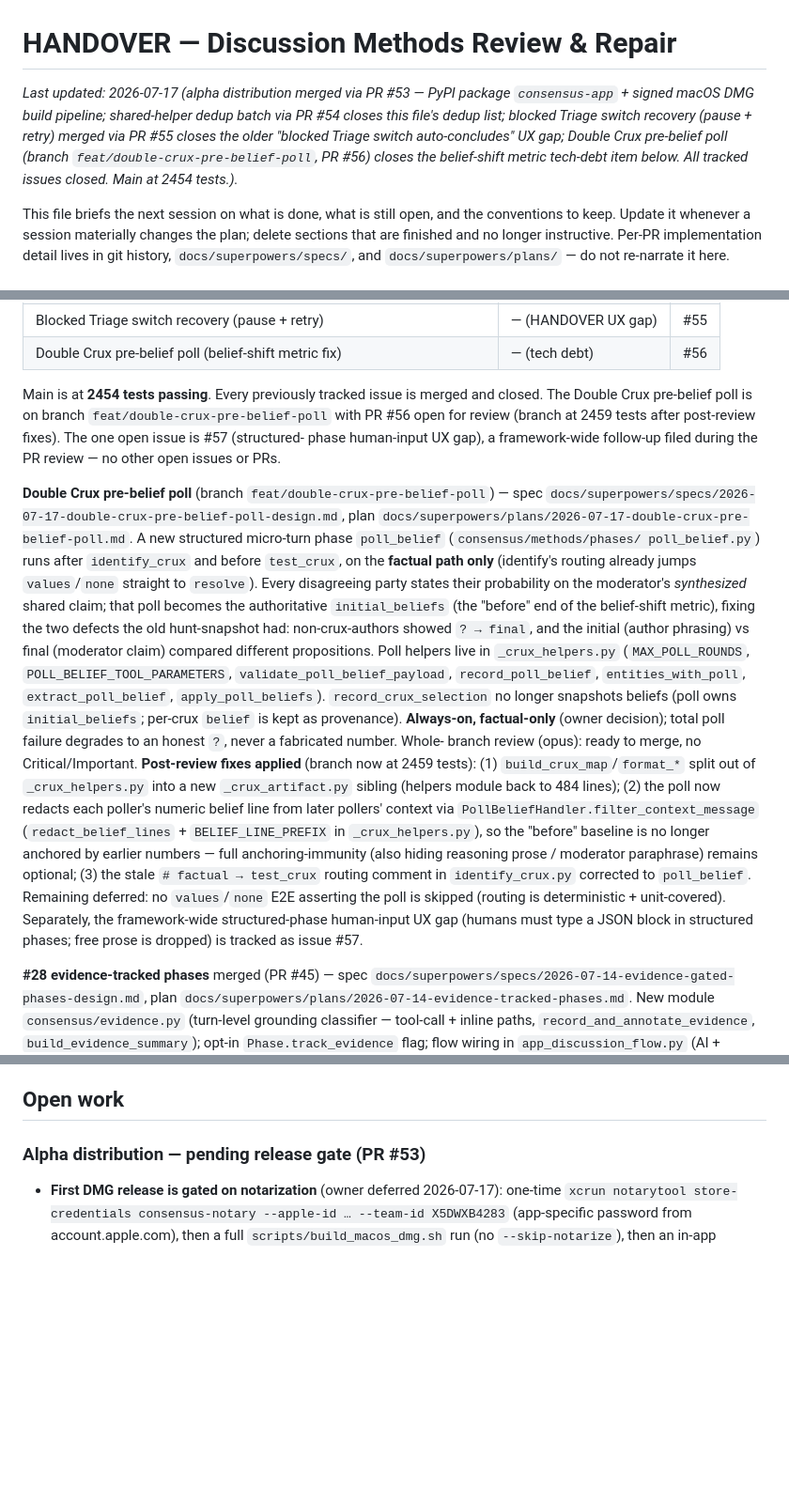
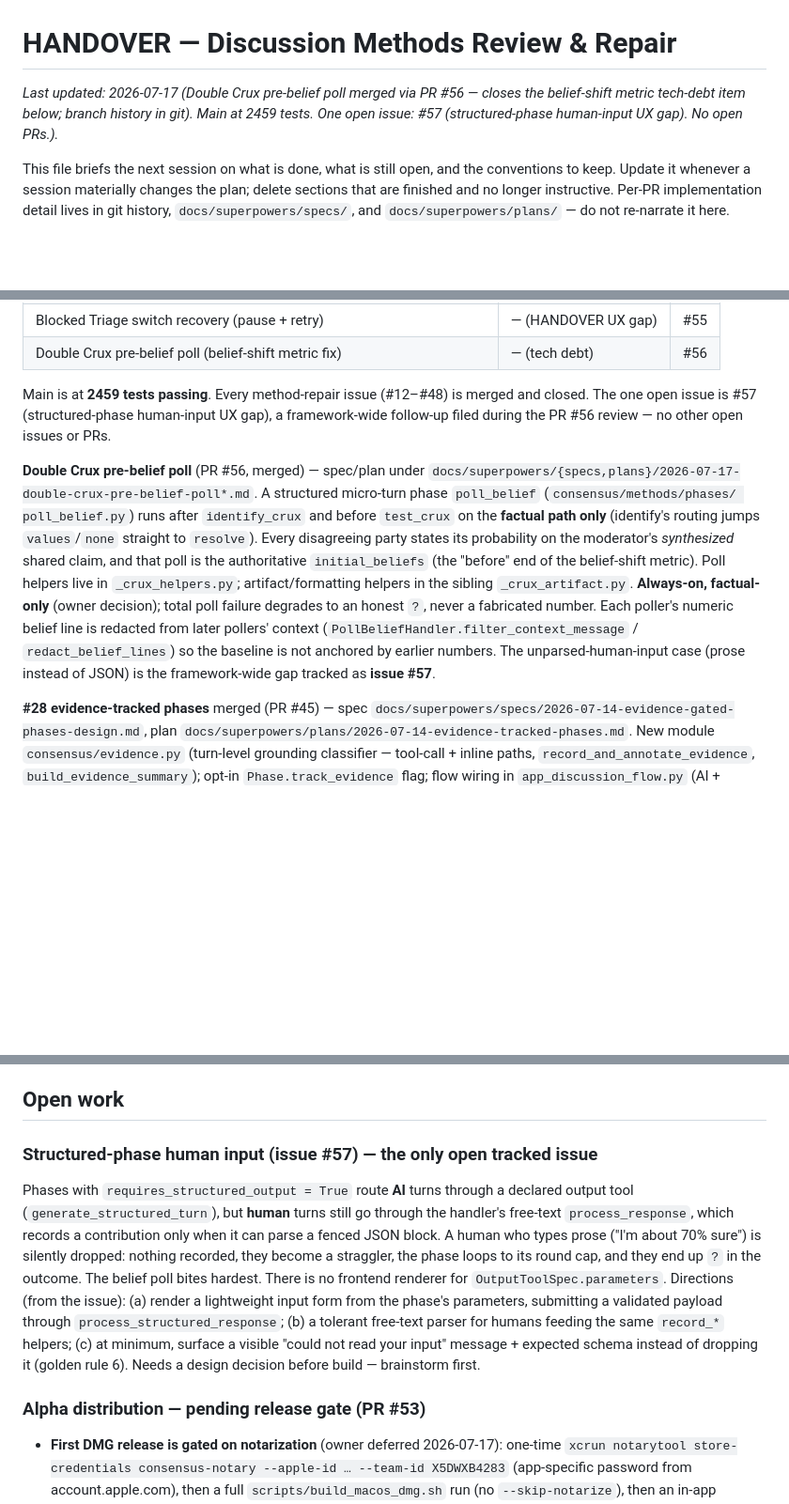
Before and after one commit to hherb/consensus, a Markdown page: HANDOVER.md, 3 parts joined by grey strips. Shown at 94% size. Drawn GitHub-style; blank space fills up the shorter version.

Commit message:
docs: sync HANDOVER/ROADMAP after PR #56 merge (2459 tests)
PR #56 (Double Crux pre-belief poll) is merged; update the HANDOVER
intro and test count (2454 -> 2459), condense the now-merged poll
section to durable conventions, and add issue #57 as the sole open
tracked item under Open work. Fix the stale 2454 count in ROADMAP.

Co-Authored-By: Claude Opus 4.8 (1M context) <noreply@anthropic.com>

```diff
--- a/HANDOVER.md
+++ b/HANDOVER.md
@@ -1,13 +1,9 @@
 # HANDOVER — Discussion Methods Review & Repair
 
-_Last updated: 2026-07-17 (alpha distribution merged via PR #53 — PyPI
-package `consensus-app` + signed macOS DMG build pipeline; shared-helper
-dedup batch via PR #54 closes this file's dedup list; blocked Triage
-switch recovery (pause + retry) merged via PR #55 closes the older
-"blocked Triage switch auto-concludes" UX gap; Double Crux pre-belief
-poll (branch `feat/double-crux-pre-belief-poll`, PR #56) closes the
-belief-shift metric tech-debt item below. All tracked issues closed.
-Main at 2454 tests.)._
+_Last updated: 2026-07-17 (Double Crux pre-belief poll merged via PR #56 —
+closes the belief-shift metric tech-debt item below; branch history in git).
+Main at 2459 tests. One open issue: #57 (structured-phase human-input UX
+gap). No open PRs.)._
 
 This file briefs the next session on what is done, what is still open, and
 the conventions to keep. Update it whenever a session materially changes the
@@ -40,45 +36,26 @@ implementation detail lives in git history, `docs/superpowers/specs/`, and
 | Blocked Triage switch recovery (pause + retry) | — (HANDOVER UX gap) | #55 |
 | Double Crux pre-belief poll (belief-shift metric fix) | — (tech debt) | #56 |
 
-Main is at **2454 tests passing**. Every previously tracked issue is merged
-and closed. The Double Crux pre-belief poll is on branch
-`feat/double-crux-pre-belief-poll` with PR #56 open for review (branch at
-2459 tests after post-review fixes). The one open issue is #57 (structured-
-phase human-input UX gap), a framework-wide follow-up filed during the PR
-review — no other open issues or PRs.
+Main is at **2459 tests passing**. Every method-repair issue (#12–#48) is
+merged and closed. The one open issue is #57 (structured-phase human-input
+UX gap), a framework-wide follow-up filed during the PR #56 review — no
+other open issues or PRs.
 
-**Double Crux pre-belief poll** (branch `feat/double-crux-pre-belief-poll`)
-— spec `docs/superpowers/specs/2026-07-17-double-crux-pre-belief-poll-design.md`,
-plan `docs/superpowers/plans/2026-07-17-double-crux-pre-belief-poll.md`. A
-new structured micro-turn phase `poll_belief` (`consensus/methods/phases/
-poll_belief.py`) runs after `identify_crux` and before `test_crux`, on the
-**factual path only** (identify's routing already jumps `values`/`none`
-straight to `resolve`). Every disagreeing party states their probability on
-the moderator's *synthesized* shared claim; that poll becomes the
-authoritative `initial_beliefs` (the "before" end of the belief-shift
-metric), fixing the two defects the old hunt-snapshot had: non-crux-authors
-showed `? → final`, and the initial (author phrasing) vs final (moderator
-claim) compared different propositions. Poll helpers live in
-`_crux_helpers.py` (`MAX_POLL_ROUNDS`, `POLL_BELIEF_TOOL_PARAMETERS`,
-`validate_poll_belief_payload`, `record_poll_belief`, `entities_with_poll`,
-`extract_poll_belief`, `apply_poll_beliefs`). `record_crux_selection` no
-longer snapshots beliefs (poll owns `initial_beliefs`; per-crux `belief` is
-kept as provenance). **Always-on, factual-only** (owner decision); total
-poll failure degrades to an honest `?`, never a fabricated number. Whole-
-branch review (opus): ready to merge, no Critical/Important. **Post-review
-fixes applied** (branch now at 2459 tests): (1) `build_crux_map`/`format_*`
-split out of `_crux_helpers.py` into a new `_crux_artifact.py` sibling
-(helpers module back to 484 lines); (2) the poll now redacts each poller's
-numeric belief line from later pollers' context via
-`PollBeliefHandler.filter_context_message` (`redact_belief_lines` +
-`BELIEF_LINE_PREFIX` in `_crux_helpers.py`), so the "before" baseline is no
-longer anchored by earlier numbers — full anchoring-immunity (also hiding
-reasoning prose / moderator paraphrase) remains optional; (3) the stale
-`# factual → test_crux` routing comment in `identify_crux.py` corrected to
-`poll_belief`. Remaining deferred: no `values`/`none` E2E asserting the poll
-is skipped (routing is deterministic + unit-covered). Separately, the
-framework-wide structured-phase human-input UX gap (humans must type a JSON
-block in structured phases; free prose is dropped) is tracked as issue #57.
+**Double Crux pre-belief poll** (PR #56, merged) — spec/plan under
+`docs/superpowers/{specs,plans}/2026-07-17-double-crux-pre-belief-poll*.md`.
+A structured micro-turn phase `poll_belief` (`consensus/methods/phases/
+poll_belief.py`) runs after `identify_crux` and before `test_crux` on the
+**factual path only** (identify's routing jumps `values`/`none` straight to
+`resolve`). Every disagreeing party states its probability on the
+moderator's *synthesized* shared claim, and that poll is the authoritative
+`initial_beliefs` (the "before" end of the belief-shift metric). Poll
+helpers live in `_crux_helpers.py`; artifact/formatting helpers in the
+sibling `_crux_artifact.py`. **Always-on, factual-only** (owner decision);
+total poll failure degrades to an honest `?`, never a fabricated number.
+Each poller's numeric belief line is redacted from later pollers' context
+(`PollBeliefHandler.filter_context_message` / `redact_belief_lines`) so the
+baseline is not anchored by earlier numbers. The unparsed-human-input case
+(prose instead of JSON) is the framework-wide gap tracked as **issue #57**.
 
 **#28 evidence-tracked phases** merged (PR #45) —
 spec `docs/superpowers/specs/2026-07-14-evidence-gated-phases-design.md`, plan
@@ -127,6 +104,23 @@ Suite after #29: **2355 passing**. Deferred: family-level model grouping
 (exact-model only), and proposal item 3 (a "diversify" auto-suggest helper).
 
 ## Open work
+
+### Structured-phase human input (issue #57) — the only open tracked issue
+
+Phases with `requires_structured_output = True` route **AI** turns through a
+declared output tool (`generate_structured_turn`), but **human** turns still
+go through the handler's free-text `process_response`, which records a
+contribution only when it can parse a fenced JSON block. A human who types
+prose ("I'm about 70% sure") is silently dropped: nothing recorded, they
+become a straggler, the phase loops to its round cap, and they end up `?` in
+the outcome. The belief poll bites hardest. There is no frontend renderer for
+`OutputToolSpec.parameters`. Directions (from the issue): (a) render a
+lightweight input form from the phase's parameters, submitting a validated
+payload through `process_structured_response`; (b) a tolerant free-text
+parser for humans feeding the same `record_*` helpers; (c) at minimum,
+surface a visible "could not read your input" message + expected schema
+instead of dropping it (golden rule 6). Needs a design decision before
+build — brainstorm first.
 
 ### Alpha distribution — pending release gate (PR #53)
 
```
Also changed, not shown: ROADMAP.md (+1 -1 lines).
